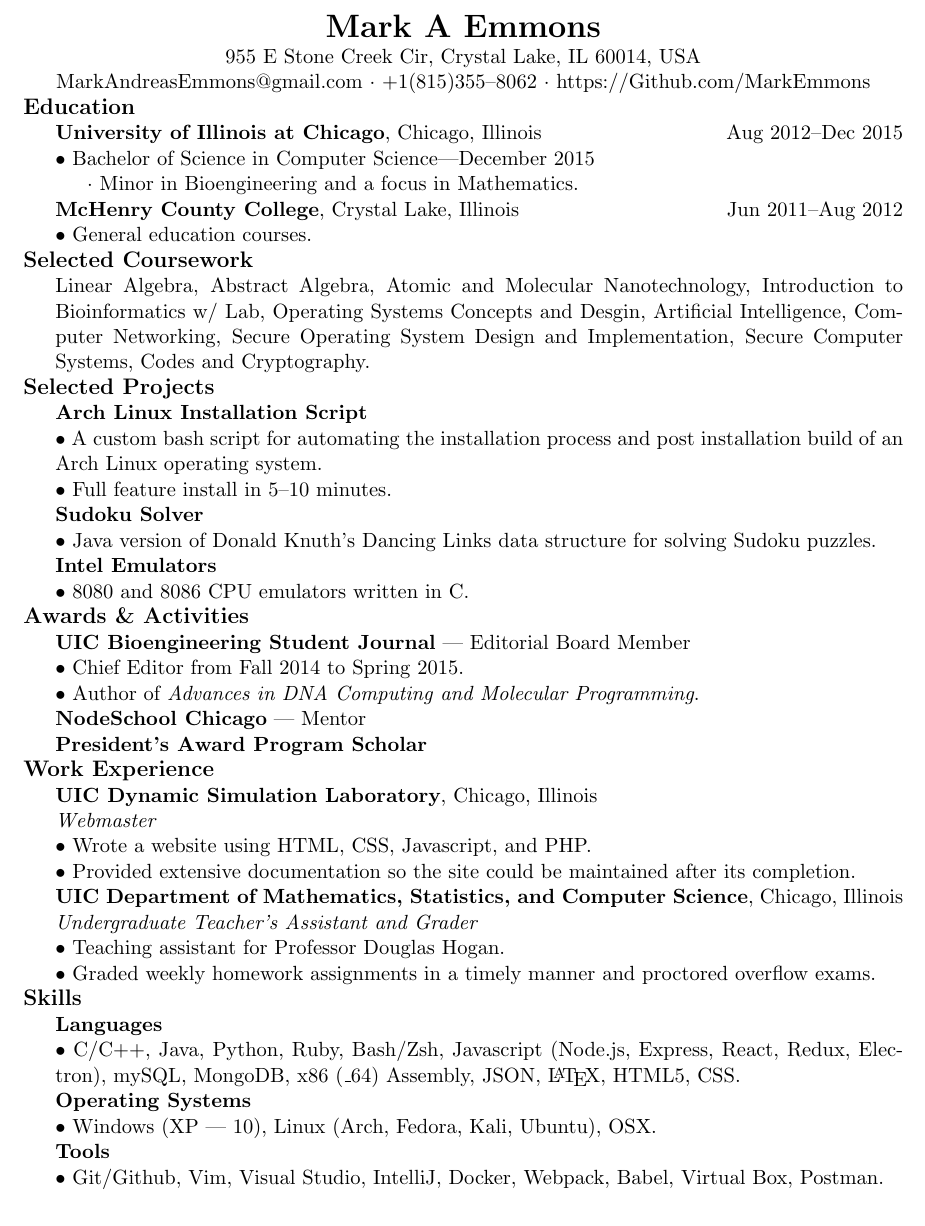
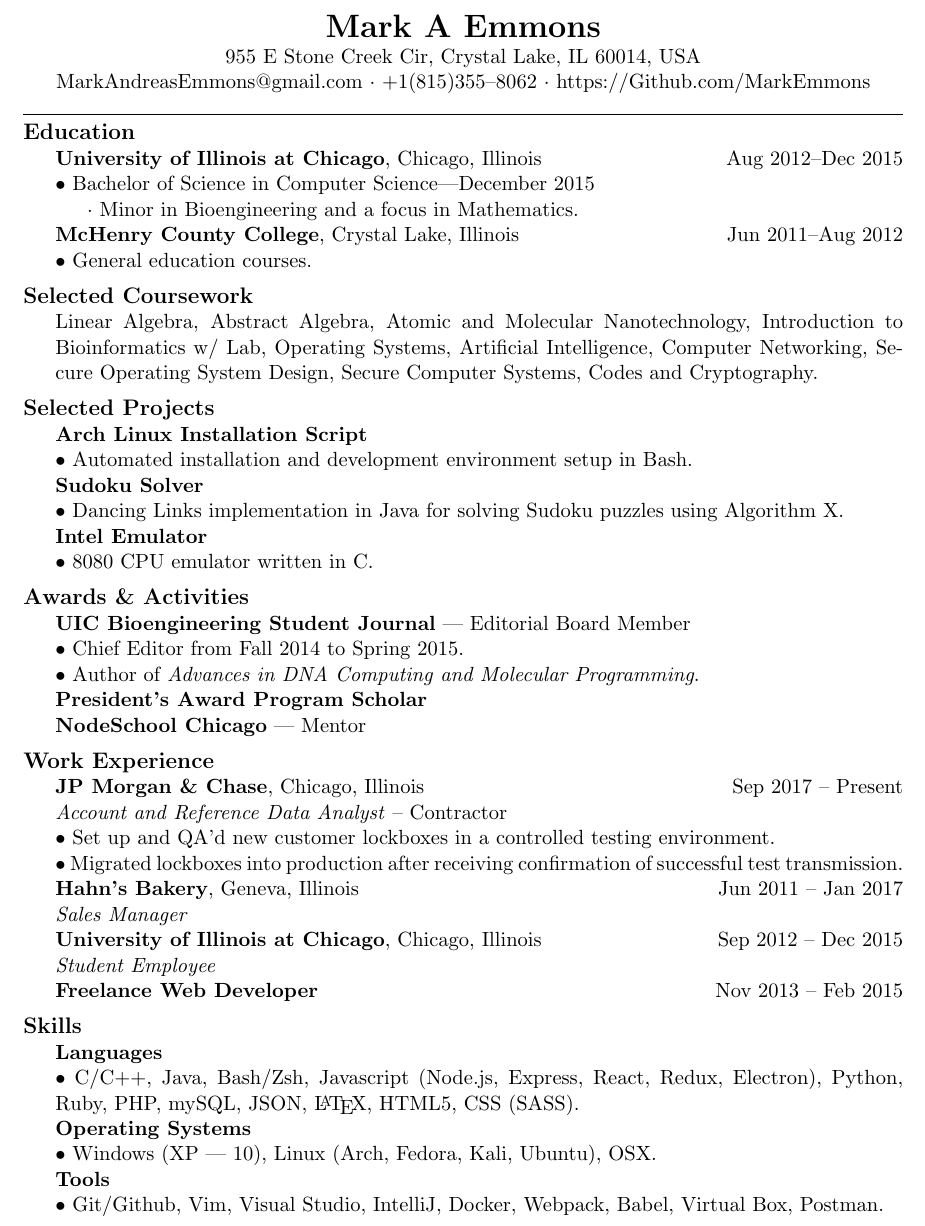
Before and after one commit to MarkEmmons/resume, a LaTeX CV (MarkEmmons_Resume.tex): part of the page, cut so that both start at the same text. Compiled offline with pdfLaTeX.

Commit message:
Update resume

```diff
--- a/MarkEmmons_Resume.tex
+++ b/MarkEmmons_Resume.tex
@@ -1,6 +1,9 @@
 \documentclass[11pt]{article}
 
 \usepackage{changepage}
+\usepackage{tikz}
+
+\usetikzlibrary{calc,shapes.multipart,chains,arrows}
 
 \topmargin=0.0in
 \oddsidemargin=0.0in
@@ -25,6 +28,9 @@
 \centerline{955 E Stone Creek Cir, Crystal Lake, IL 60014, USA}
 \centerline{MarkAndreasEmmons@gmail.com $\cdot$ +1(815)355--8062 $\cdot$ https://Github.com/MarkEmmons}
 
+% Line
+\noindent\rule{16.5cm}{0.4pt}
+
 % Education
 \sectionheader{Education}
 \begin{sectionbody}
@@ -35,23 +41,33 @@ $\bullet$ Bachelor of Science in Computer Science---December 2015 \\
 $\bullet$ General education courses.
 \end{sectionbody}
 
+% Space
+\vspace{2mm}
+
 % Selected Coursework
 \sectionheader{Selected Coursework}
 \begin{sectionbody}
-Linear Algebra, Abstract Algebra, Atomic and Molecular Nanotechnology, Introduction to Bioinformatics w/ Lab, Operating Systems Concepts and Desgin, Artificial Intelligence, Computer Networking, Secure Operating System Design and Implementation, Secure Computer Systems, Codes and Cryptography.
+Linear Algebra, Abstract Algebra, Atomic and Molecular Nanotechnology, Introduction to Bioinformatics w/ Lab, Operating Systems, Artificial Intelligence, Computer Networking, Secure Operating System Design, Secure Computer Systems, Codes and Cryptography.
 \end{sectionbody}
+
+% Space
+\vspace{2mm}
 
 % Selected Projects
 \sectionheader{Selected Projects}
 \begin{sectionbody}
 {\bf Arch Linux Installation Script} \\
-$\bullet$ A custom bash script for automating the installation process and post installation build of an Arch Linux operating system. \\
-$\bullet$ Full feature install in 5--10 minutes. \\
+%$\bullet$ A custom bash script for automating the installation process and post installation build of an Arch Linux operating system with a run time of less than ten minutes. \\
+$\bullet$ Automated installation and development environment setup in Bash. \\
+%$\bullet$ Full feature install in 5--10 minutes. \\
 {\bf Sudoku Solver} \\
-$\bullet$ Java version of Donald Knuth's Dancing Links data structure for solving Sudoku puzzles. \\
-{\bf Intel Emulators} \\
-$\bullet$ 8080 and 8086 CPU emulators written in C.
+$\bullet$ Dancing Links implementation in Java for solving Sudoku puzzles using Algorithm X. \\
+{\bf Intel Emulator} \\
+$\bullet$ 8080 CPU emulator written in C.
 \end{sectionbody}
+
+% Space
+\vspace{2mm}
 
 % Awards & Activities
 \sectionheader{Awards \& Activities}
@@ -59,60 +75,39 @@ $\bullet$ 8080 and 8086 CPU emulators written in C.
 {\bf UIC Bioengineering Student Journal} --- Editorial Board Member \\
 $\bullet$ Chief Editor from Fall 2014 to Spring 2015. \\
 $\bullet$ Author of {\it Advances in DNA Computing and Molecular Programming}. \\
-{\bf NodeSchool Chicago} --- Mentor \\
-{\bf President's Award Program Scholar}
+{\bf President's Award Program Scholar} \\
+{\bf NodeSchool Chicago} --- Mentor
 \end{sectionbody}
+
+% Space
+\vspace{2mm}
 
 % Work Experience
 \sectionheader{Work Experience}
 \begin{sectionbody}
-{\bf UIC Dynamic Simulation Laboratory}, Chicago, Illinois \\
-\textit{Webmaster} \\
-$\bullet$ Wrote a website using HTML, CSS, Javascript, and PHP.\@ \\
-$\bullet$ Provided extensive documentation so the site could be maintained after its completion. \\
-{\bf UIC Department of Mathematics, Statistics, and Computer Science}, Chicago, Illinois \\
-\textit{Undergraduate Teacher's Assistant and Grader} \\
-$\bullet$ Teaching assistant for Professor Douglas Hogan. \\
-$\bullet$ Graded weekly homework assignments in a timely manner and proctored overflow exams.
+{\bf JP Morgan \& Chase}, Chicago, Illinois \hfill Sep 2017 -- Present \\
+    \textit{Account and Reference Data Analyst} -- Contractor \\
+$\bullet$ Set up and QA'd new customer lockboxes in a controlled testing environment. \\
+$\bullet$ Migrated lockboxes into production after receiving confirmation of successful test transmission.\\
+{\bf Hahn's Bakery}, Geneva, Illinois \hfill Jun 2011 -- Jan 2017 \\
+\textit{Sales Manager} \\
+{\bf University of Illinois at Chicago}, Chicago, Illinois \hfill Sep 2012 -- Dec 2015 \\
+\textit{Student Employee} \\
+{\bf Freelance Web Developer} \hfill Nov 2013 -- Feb 2015
 \end{sectionbody}
+
+% Space
+\vspace{2mm}
 
 % Skills
 \sectionheader{Skills}
 \begin{sectionbody}
 {\bf Languages} \\
-$\bullet$ C/C++, Java, Python, Ruby, Bash/Zsh, Javascript (Node.js, Express, React, Redux, Electron), mySQL, MongoDB, x86 (\_64) Assembly, JSON, \LaTeX, HTML5, CSS.\@ \\
+$\bullet$ C/C++, Java, Bash/Zsh, Javascript (Node.js, Express, React, Redux, Electron), Python, Ruby, PHP, mySQL, JSON, \LaTeX, HTML5, CSS (SASS). \\
 {\bf Operating Systems} \\
-$\bullet$ Windows (XP --- 10), Linux (Arch, Fedora, Kali, Ubuntu), OSX.\@ \\
+$\bullet$ Windows (XP --- 10), Linux (Arch, Fedora, Kali, Ubuntu), OSX. \\
 {\bf Tools} \\
 $\bullet$ Git/Github, Vim, Visual Studio, IntelliJ, Docker, Webpack, Babel, Virtual Box, Postman.
 \end{sectionbody}
 
 \end{document}
-
-%\noindent
-%\large, \Large, \LARGE
-%\\
-
-%\noindent {\Large \bf Objective}
-%\smallskip
-%\noindent
-%\bigskip
-%\noindent {\Large \bf Executive Summary}
-%\smallskip
-%\noindent
-
-%hfill
-
-%\noindent
-%Can program in a large variety of languages including: \\
-%\centerline{\hfill $\bullet$ C++ \hfill $\bullet$ Python \hfill $\bullet$ Perl \hfill} \\
-%\centerline{ \hfill $\bullet$ Bash \hfill $\bullet$ IDL \hfill} \\
-%Proficient with the following engineering applications: \\
-%\centerline{ \hfill $\bullet$ MatLab \hfill $\bullet$ Solid Works \hfill $\bullet$ EES \hfill} \\
-%\noindent{\Large \bf Professional Experience}
-%\smallskip
-%\centerline{ {\Large \bf Laboratory for Atmospheric and Space Physics \hfill 2011 Present} }
-%$\bullet$ Mission Operations and Subsystem Analysis
-%$\bullet$ Analysis of the SORCE and AIM Power Subsystems
-%$\bullet$ Analysis of the TIM SORCE Instrument and QSCAT Scatterometer
-%\bigskip
```
Also changed, not shown: MarkEmmons_Resume.pdf.
